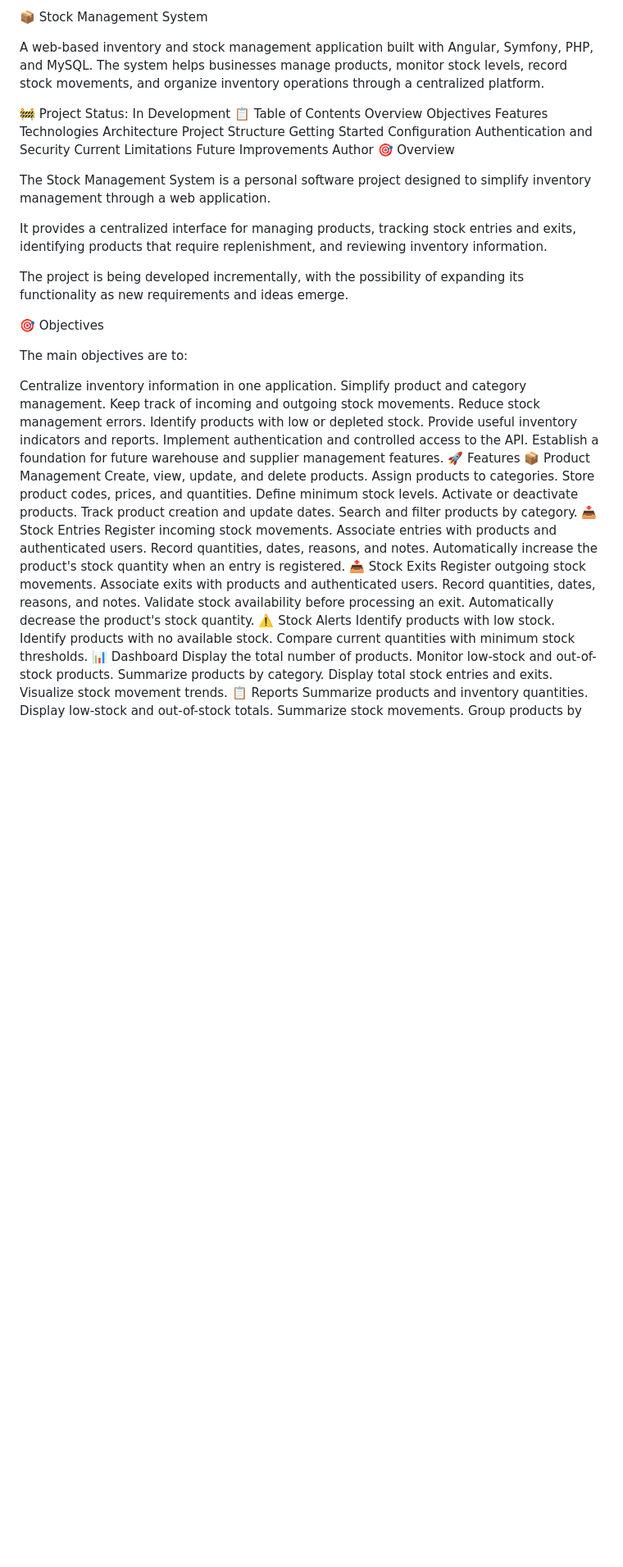
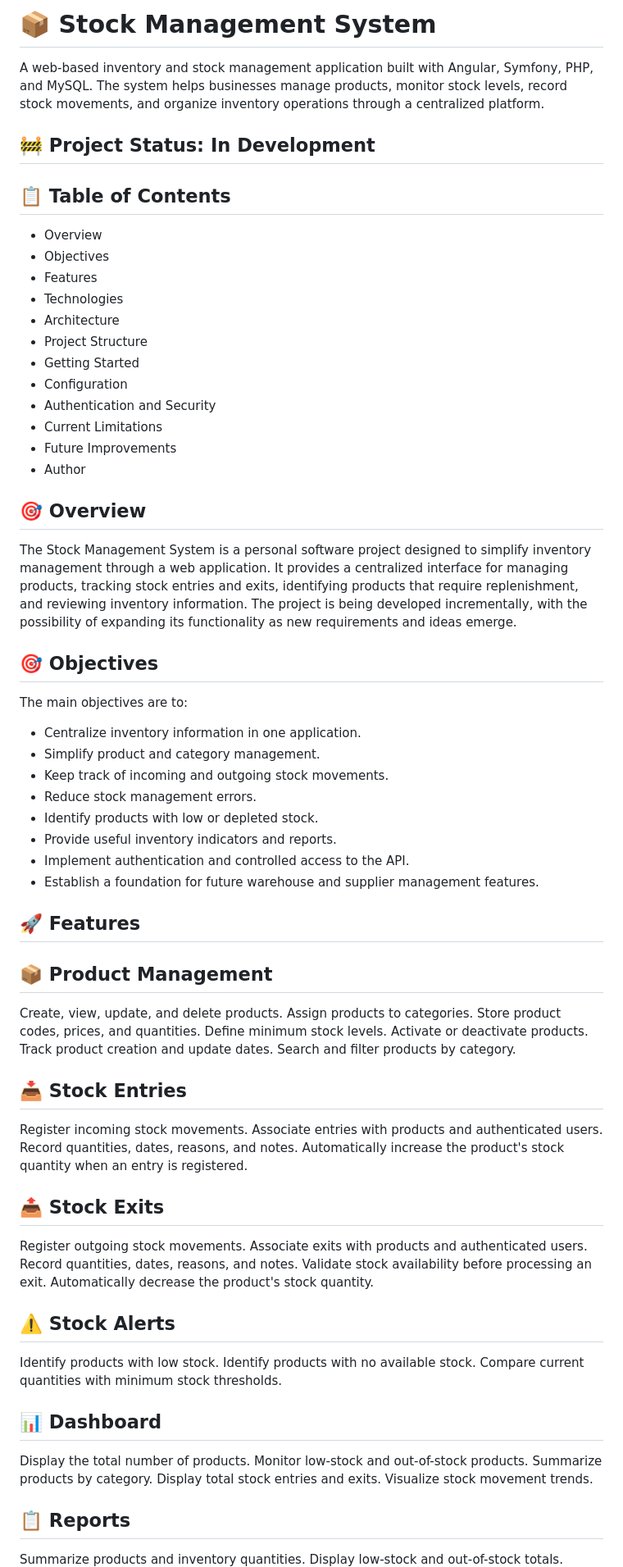
Before and after one commit to IanoIe/sistema-controlo-stocks, a Markdown page: README.md, the part around one of its changes. Shown at 82% size. Drawn GitHub-style; blank space fills up the shorter version.

Commit message:
docs: update project READMEs

```diff
--- a/README.md
+++ b/README.md
@@ -1,43 +1,41 @@
-📦 Stock Management System
+# 📦 Stock Management System
 
 A web-based inventory and stock management application built with Angular, Symfony, PHP, and MySQL. The system helps businesses manage products, monitor stock levels, record stock movements, and organize inventory operations through a centralized platform.
 
-🚧 Project Status: In Development
-📋 Table of Contents
-Overview
-Objectives
-Features
-Technologies
-Architecture
-Project Structure
-Getting Started
-Configuration
-Authentication and Security
-Current Limitations
-Future Improvements
-Author
-🎯 Overview
+## 🚧 Project Status: In Development
+## 📋 Table of Contents
+- Overview
+- Objectives
+- Features
+- Technologies
+- Architecture
+- Project Structure
+- Getting Started
+- Configuration
+- Authentication and Security
+- Current Limitations
+- Future Improvements
+- Author
 
+## 🎯 Overview
 The Stock Management System is a personal software project designed to simplify inventory management through a web application.
-
 It provides a centralized interface for managing products, tracking stock entries and exits, identifying products that require replenishment, and reviewing inventory information.
-
 The project is being developed incrementally, with the possibility of expanding its functionality as new requirements and ideas emerge.
 
-🎯 Objectives
+## 🎯 Objectives
+The main objectives are to:
+- Centralize inventory information in one application.
+- Simplify product and category management.
+- Keep track of incoming and outgoing stock movements.
+- Reduce stock management errors.
+- Identify products with low or depleted stock.
+- Provide useful inventory indicators and reports.
+- Implement authentication and controlled access to the API.
+- Establish a foundation for future warehouse and supplier management features.
 
-The main objectives are to:
+## 🚀 Features
 
-Centralize inventory information in one application.
-Simplify product and category management.
-Keep track of incoming and outgoing stock movements.
-Reduce stock management errors.
-Identify products with low or depleted stock.
-Provide useful inventory indicators and reports.
-Implement authentication and controlled access to the API.
-Establish a foundation for future warehouse and supplier management features.
-🚀 Features
-📦 Product Management
+## 📦 Product Management
 Create, view, update, and delete products.
 Assign products to categories.
 Store product codes, prices, and quantities.
@@ -45,28 +43,33 @@ Define minimum stock levels.
 Activate or deactivate products.
 Track product creation and update dates.
 Search and filter products by category.
-📥 Stock Entries
+
+## 📥 Stock Entries
 Register incoming stock movements.
 Associate entries with products and authenticated users.
 Record quantities, dates, reasons, and notes.
 Automatically increase the product's stock quantity when an entry is registered.
-📤 Stock Exits
+
+## 📤 Stock Exits
 Register outgoing stock movements.
 Associate exits with products and authenticated users.
 Record quantities, dates, reasons, and notes.
 Validate stock availability before processing an exit.
 Automatically decrease the product's stock quantity.
-⚠️ Stock Alerts
+
+## ⚠️ Stock Alerts
 Identify products with low stock.
 Identify products with no available stock.
 Compare current quantities with minimum stock thresholds.
-📊 Dashboard
+
+## 📊 Dashboard
 Display the total number of products.
 Monitor low-stock and out-of-stock products.
 Summarize products by category.
 Display total stock entries and exits.
 Visualize stock movement trends.
-📋 Reports
+
+## 📋 Reports
 Summarize products and inventory quantities.
 Display low-stock and out-of-stock totals.
 Summarize stock movements.
```
Also changed, not shown: other parts of README.md (+97 -140 lines), backend/README.md (+146 -241 lines), frontend/README.md (+13 -20 lines).
